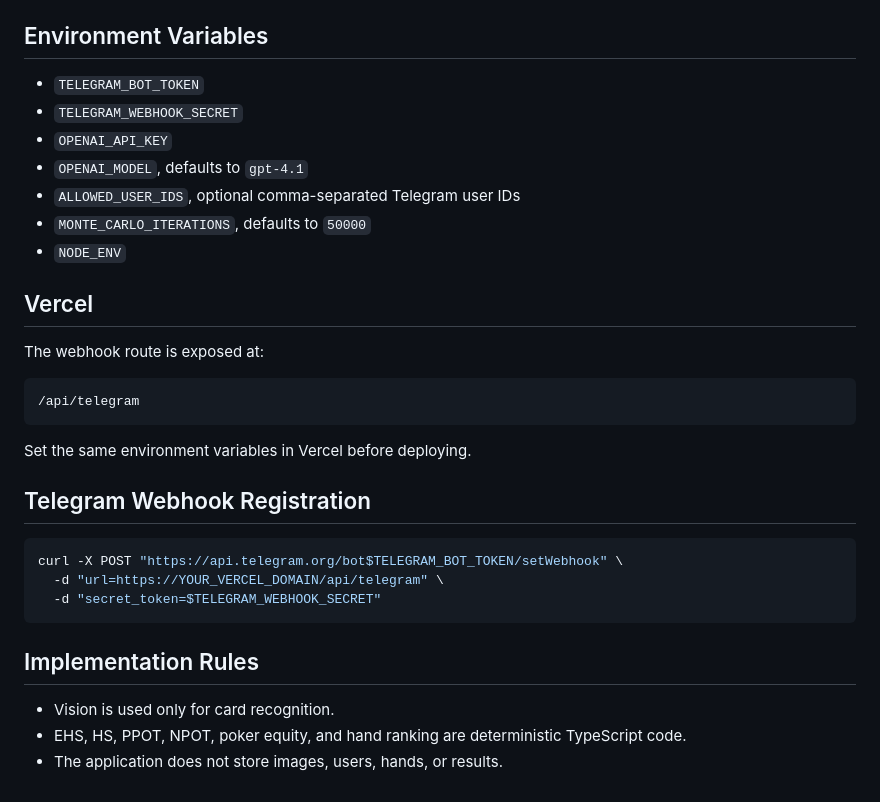
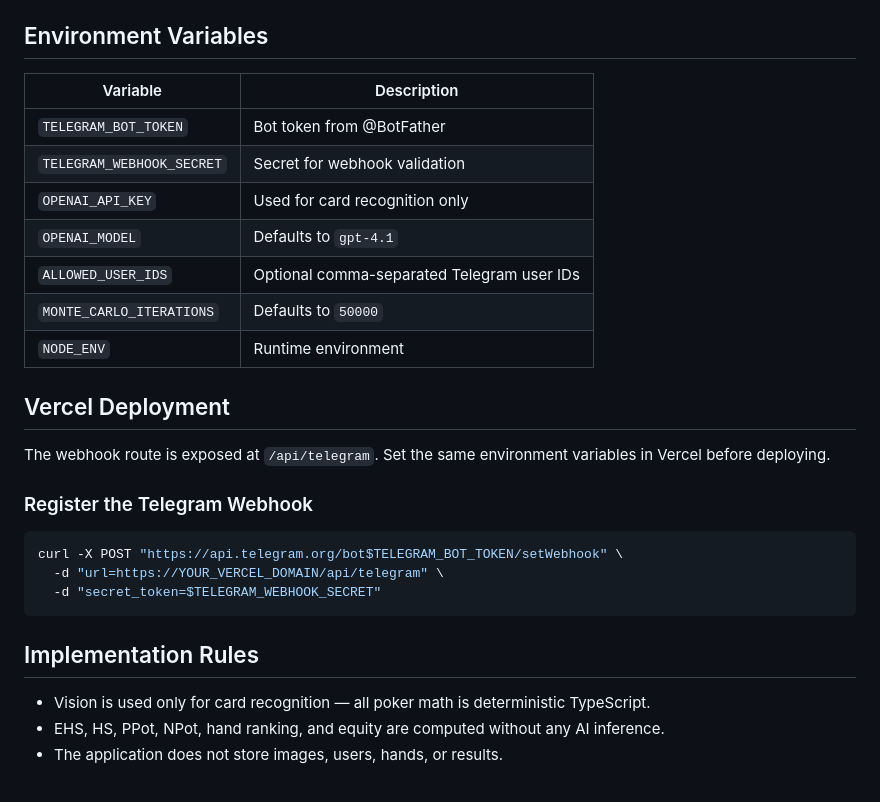
Before and after one commit to Hank1210/TH-EHS, a Markdown page: README.md, the part around one of its changes. Rendered like a GitHub page.

````diff
--- a/README.md
+++ b/README.md
@@ -14,25 +44,21 @@ Create a local `.env` from `.env.example` and set the required values.
 
 ## Environment Variables
 
-- `TELEGRAM_BOT_TOKEN`
-- `TELEGRAM_WEBHOOK_SECRET`
-- `OPENAI_API_KEY`
-- `OPENAI_MODEL`, defaults to `gpt-4.1`
-- `ALLOWED_USER_IDS`, optional comma-separated Telegram user IDs
-- `MONTE_CARLO_ITERATIONS`, defaults to `50000`
-- `NODE_ENV`
+| Variable | Description |
+|---|---|
+| `TELEGRAM_BOT_TOKEN` | Bot token from @BotFather |
+| `TELEGRAM_WEBHOOK_SECRET` | Secret for webhook validation |
+| `OPENAI_API_KEY` | Used for card recognition only |
+| `OPENAI_MODEL` | Defaults to `gpt-4.1` |
+| `ALLOWED_USER_IDS` | Optional comma-separated Telegram user IDs |
+| `MONTE_CARLO_ITERATIONS` | Defaults to `50000` |
+| `NODE_ENV` | Runtime environment |
 
-## Vercel
+## Vercel Deployment
 
-The webhook route is exposed at:
+The webhook route is exposed at `/api/telegram`. Set the same environment variables in Vercel before deploying.
 
-```text
-/api/telegram
-```
-
-Set the same environment variables in Vercel before deploying.
-
-## Telegram Webhook Registration
+### Register the Telegram Webhook
 
 ```bash
 curl -X POST "https://api.telegram.org/bot$TELEGRAM_BOT_TOKEN/setWebhook" \
@@ -42,6 +68,6 @@ curl -X POST "https://api.telegram.org/bot$TELEGRAM_BOT_TOKEN/setWebhook" \
 
 ## Implementation Rules
 
-- Vision is used only for card recognition.
-- EHS, HS, PPOT, NPOT, poker equity, and hand ranking are deterministic TypeScript code.
+- Vision is used only for card recognition — all poker math is deterministic TypeScript.
+- EHS, HS, PPot, NPot, hand ranking, and equity are computed without any AI inference.
 - The application does not store images, users, hands, or results.
````
Also changed, not shown: other parts of README.md (+31 -1 lines), docs/ehs_explainer.md (added, +69 -0 lines), docs/Output.jpg (added), public/output.jpg (added), 3 other files.
